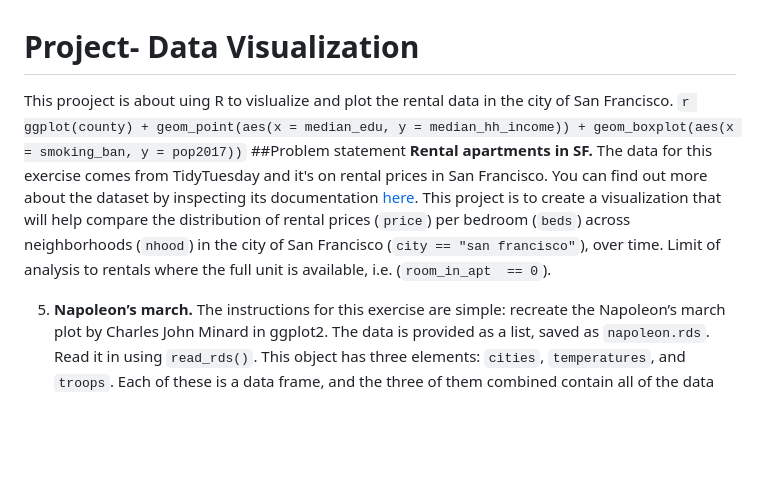
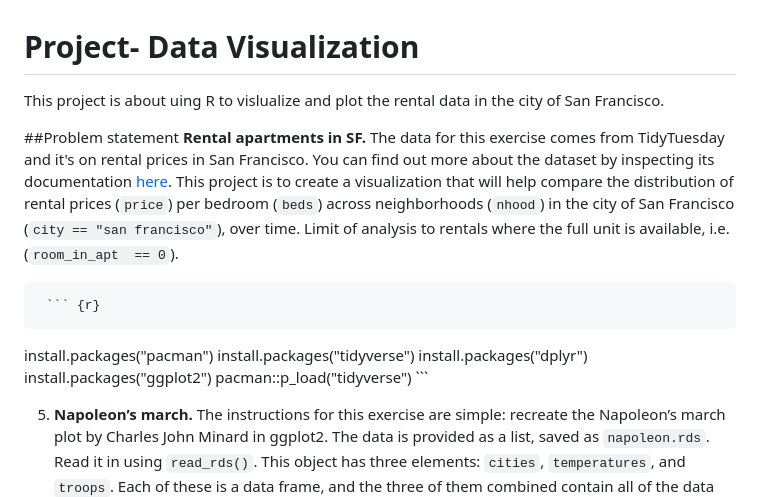
Before and after one commit to shakir-flash/Rental-data-in-San-Francisco--Data-Visualization, a Markdown page: README.md, the part around the change. Rendered like a GitHub page; blank space fills up the shorter version.

````diff
--- a/README.md
+++ b/README.md
@@ -1,11 +1,7 @@
 # Project- Data Visualization
 
-This prooject is about uing R to vislualize and plot the rental data in the city of San Francisco.
-    ``` r
-    ggplot(county) +
-      geom_point(aes(x = median_edu, y = median_hh_income)) +
-      geom_boxplot(aes(x = smoking_ban, y = pop2017))
-    ```
+This project is about uing R to vislualize and plot the rental data in the city of San Francisco.
+
 ##Problem statement
     **Rental apartments in SF.** The data for this exercise comes from
     TidyTuesday and it's on rental prices in San Francisco. You can find
@@ -16,6 +12,14 @@ This prooject is about uing R to vislualize and plot the rental data in the city
     (`nhood`) in the city of San Francisco (`city == "san francisco"`),
     over time. Limit of analysis to rentals where the full unit is available,
     i.e. (`room_in_apt	== 0`).
+
+     ``` {r}
+install.packages("pacman")
+install.packages("tidyverse")
+install.packages("dplyr")
+install.packages("ggplot2")
+pacman::p_load("tidyverse")
+    ```
 
 
 5.  **Napoleon’s march.** The instructions for this exercise are simple:
````
